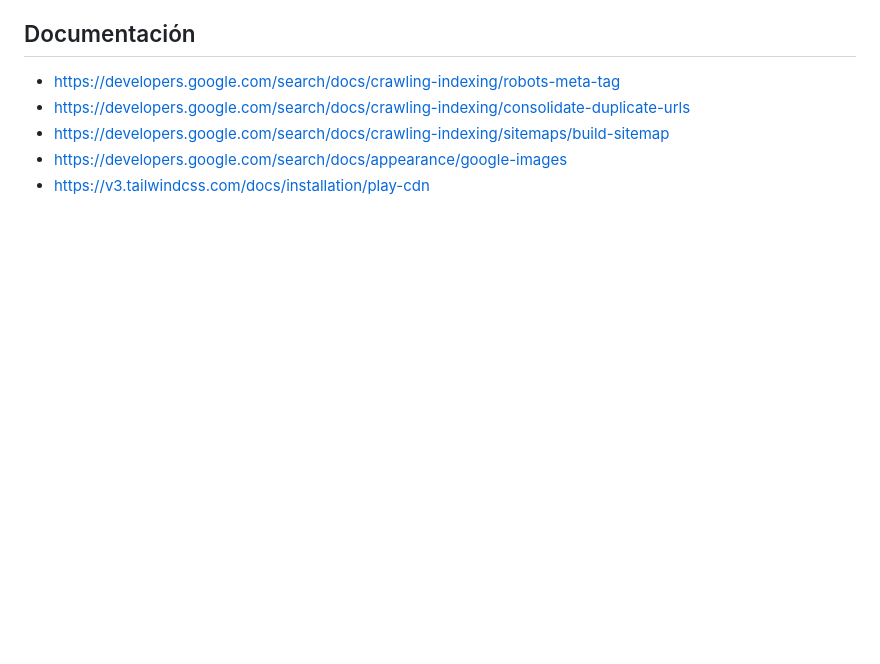
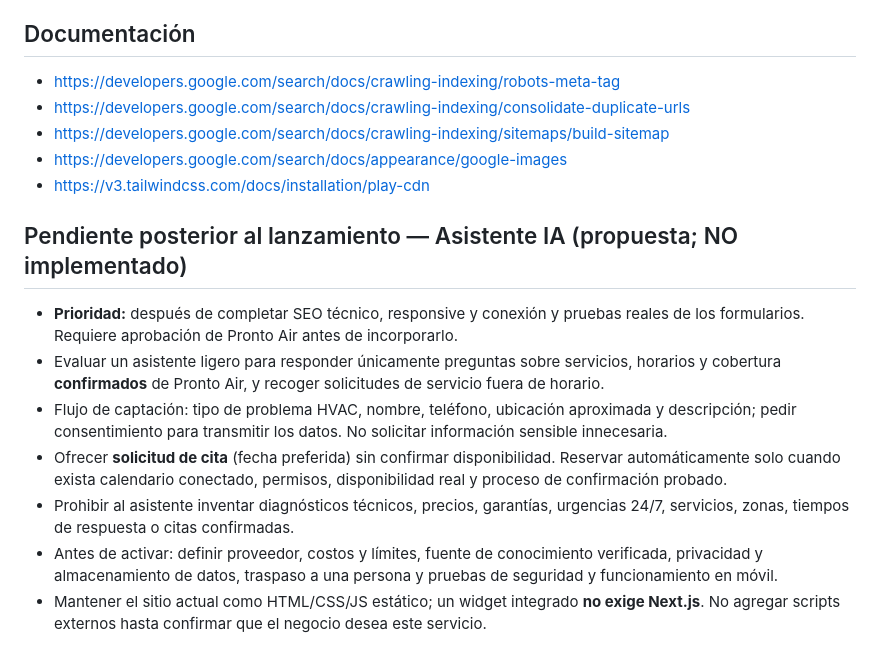
Before and after one commit to atrezzostudiosv-spec/pronto-air, a Markdown page: seo/LAUNCH-CHECKLIST.md, the part around the change. Drawn GitHub-style; blank space fills up the shorter version.

Commit message:
Document optional post-launch HVAC AI assistant backlog

```diff
--- a/seo/LAUNCH-CHECKLIST.md
+++ b/seo/LAUNCH-CHECKLIST.md
@@ -32,3 +32,12 @@
 - https://developers.google.com/search/docs/crawling-indexing/sitemaps/build-sitemap
 - https://developers.google.com/search/docs/appearance/google-images
 - https://v3.tailwindcss.com/docs/installation/play-cdn
+
+## Pendiente posterior al lanzamiento — Asistente IA (propuesta; NO implementado)
+- **Prioridad:** después de completar SEO técnico, responsive y conexión y pruebas reales de los formularios. Requiere aprobación de Pronto Air antes de incorporarlo.
+- Evaluar un asistente ligero para responder únicamente preguntas sobre servicios, horarios y cobertura **confirmados** de Pronto Air, y recoger solicitudes de servicio fuera de horario.
+- Flujo de captación: tipo de problema HVAC, nombre, teléfono, ubicación aproximada y descripción; pedir consentimiento para transmitir los datos. No solicitar información sensible innecesaria.
+- Ofrecer **solicitud de cita** (fecha preferida) sin confirmar disponibilidad. Reservar automáticamente solo cuando exista calendario conectado, permisos, disponibilidad real y proceso de confirmación probado.
+- Prohibir al asistente inventar diagnósticos técnicos, precios, garantías, urgencias 24/7, servicios, zonas, tiempos de respuesta o citas confirmadas.
+- Antes de activar: definir proveedor, costos y límites, fuente de conocimiento verificada, privacidad y almacenamiento de datos, traspaso a una persona y pruebas de seguridad y funcionamiento en móvil.
+- Mantener el sitio actual como HTML/CSS/JS estático; un widget integrado **no exige Next.js**. No agregar scripts externos hasta confirmar que el negocio desea este servicio.
```
